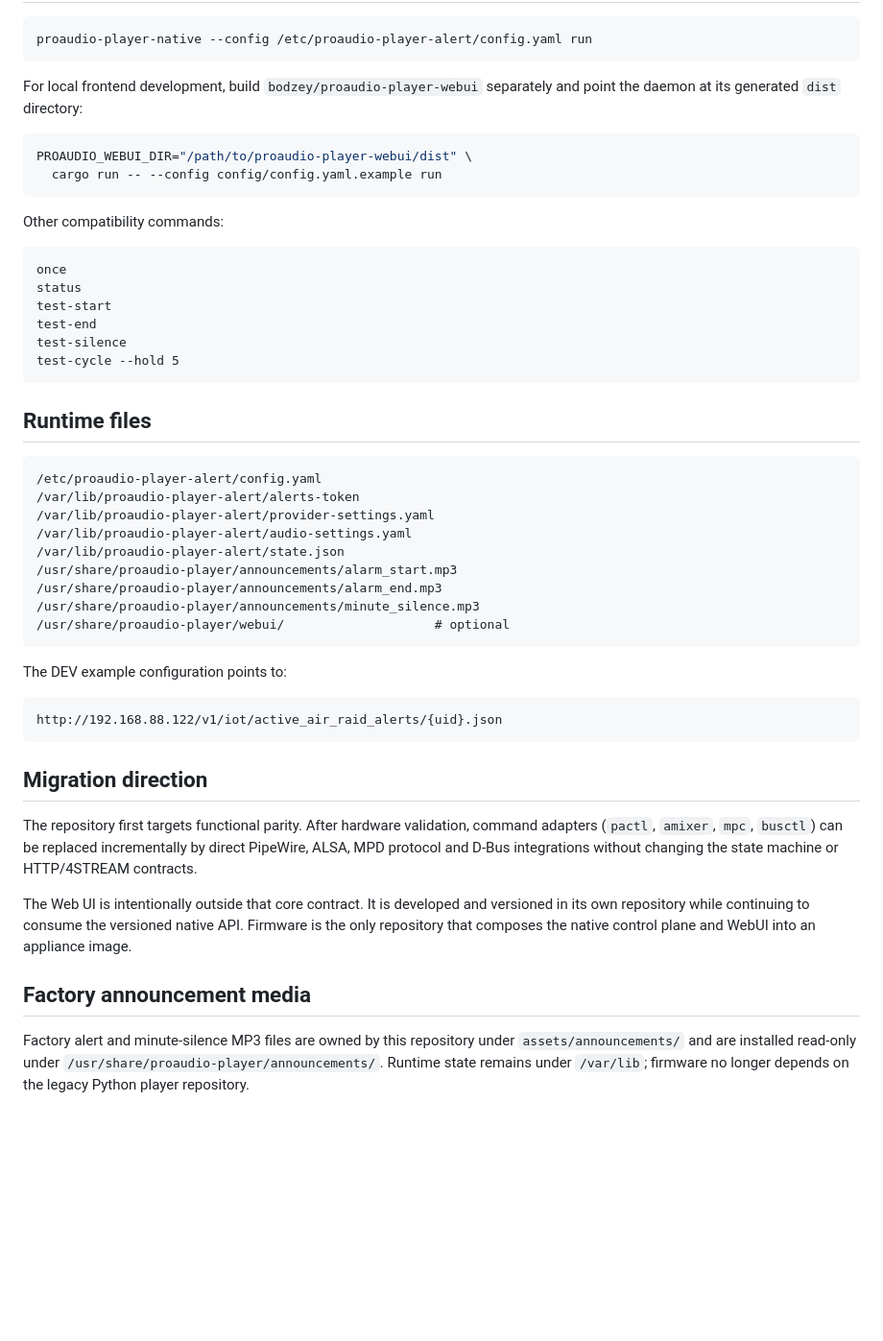
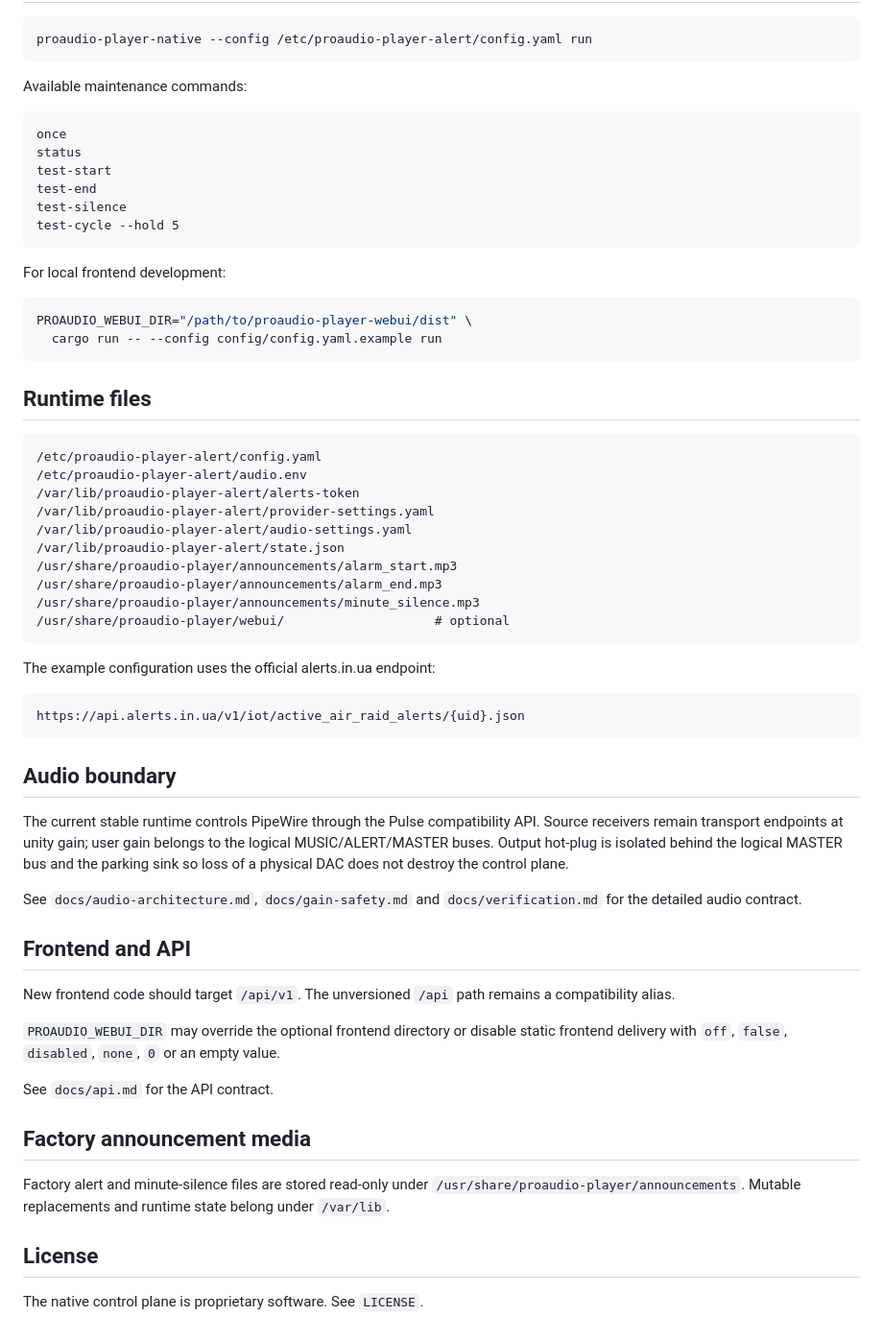
Before and after one commit to bodzey/proaudio-player-native, a Markdown page: README.md, the part around one of its changes. Shown at 96% size. Drawn GitHub-style; blank space fills up the shorter version.

````diff
--- a/README.md
+++ b/README.md
@@ -57,14 +56,7 @@ For the development appliance image, use the `dev` branch of `bodzey/proaudio-pl
 proaudio-player-native --config /etc/proaudio-player-alert/config.yaml run
 ```
 
-For local frontend development, build `bodzey/proaudio-player-webui` separately and point the daemon at its generated `dist` directory:
-
-```bash
-PROAUDIO_WEBUI_DIR="/path/to/proaudio-player-webui/dist" \
-  cargo run -- --config config/config.yaml.example run
-```
-
-Other compatibility commands:
+Available maintenance commands:
 
 ```text
 once
@@ -75,10 +67,18 @@ test-silence
 test-cycle --hold 5
 ```
 
+For local frontend development:
+
+```bash
+PROAUDIO_WEBUI_DIR="/path/to/proaudio-player-webui/dist" \
+  cargo run -- --config config/config.yaml.example run
+```
+
 ## Runtime files
 
 ```text
 /etc/proaudio-player-alert/config.yaml
+/etc/proaudio-player-alert/audio.env
 /var/lib/proaudio-player-alert/alerts-token
 /var/lib/proaudio-player-alert/provider-settings.yaml
 /var/lib/proaudio-player-alert/audio-settings.yaml
@@ -89,18 +89,30 @@ test-cycle --hold 5
 /usr/share/proaudio-player/webui/                    # optional
 ```
 
-The DEV example configuration points to:
+The example configuration uses the official alerts.in.ua endpoint:
 
 ```text
-http://192.168.88.122/v1/iot/active_air_raid_alerts/{uid}.json
+https://api.alerts.in.ua/v1/iot/active_air_raid_alerts/{uid}.json
 ```
 
-## Migration direction
+## Audio boundary
 
-The repository first targets functional parity. After hardware validation, command adapters (`pactl`, `amixer`, `mpc`, `busctl`) can be replaced incrementally by direct PipeWire, ALSA, MPD protocol and D-Bus integrations without changing the state machine or HTTP/4STREAM contracts.
+The current stable runtime controls PipeWire through the Pulse compatibility API. Source receivers remain transport endpoints at unity gain; user gain belongs to the logical MUSIC/ALERT/MASTER buses. Output hot-plug is isolated behind the logical MASTER bus and the parking sink so loss of a physical DAC does not destroy the control plane.
 
-The Web UI is intentionally outside that core contract. It is developed and versioned in its own repository while continuing to consume the versioned native API. Firmware is the only repository that composes the native control plane and WebUI into an appliance image.
+See `docs/audio-architecture.md`, `docs/gain-safety.md` and `docs/verification.md` for the detailed audio contract.
+
+## Frontend and API
+
+New frontend code should target `/api/v1`. The unversioned `/api` path remains a compatibility alias.
+
+`PROAUDIO_WEBUI_DIR` may override the optional frontend directory or disable static frontend delivery with `off`, `false`, `disabled`, `none`, `0` or an empty value.
+
+See `docs/api.md` for the API contract.
 
 ## Factory announcement media
 
-Factory alert and minute-silence MP3 files are owned by this repository under `assets/announcements/` and are installed read-only under `/usr/share/proaudio-player/announcements/`. Runtime state remains under `/var/lib`; firmware no longer depends on the legacy Python player repository.
+Factory alert and minute-silence files are stored read-only under `/usr/share/proaudio-player/announcements`. Mutable replacements and runtime state belong under `/var/lib`.
+
+## License
+
+The native control plane is proprietary software. See `LICENSE`.
````
Also changed, not shown: other parts of README.md (+29 -30 lines).
